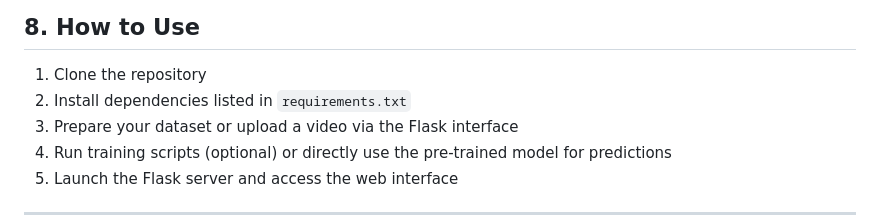
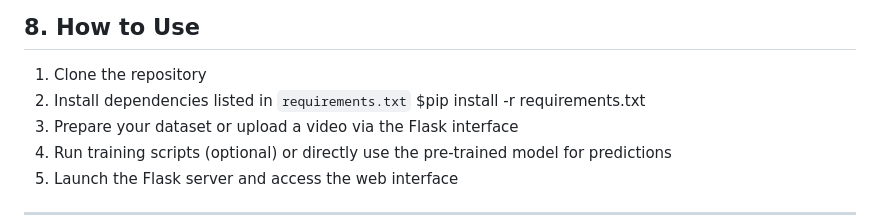
Before and after one commit to ramavataryadav/Deepfake-Video-Detection-using-Machine-Learning, a Markdown page: README.md, the part around the change. Rendered like a GitHub page.

```diff
--- a/README.md
+++ b/README.md
@@ -107,7 +107,7 @@ This directory consists of comprehensive project documentation covering the prob
 ![Image](https://github.com/user-attachments/assets/9547992d-323f-4edf-b846-fa86178076fc)
 ## 8. How to Use
 1. Clone the repository
-2. Install dependencies listed in `requirements.txt`
+2. Install dependencies listed in `requirements.txt` $pip install -r requirements.txt
 3. Prepare your dataset or upload a video via the Flask interface
 4. Run training scripts (optional) or directly use the pre-trained model for predictions
 5. Launch the Flask server and access the web interface
```
